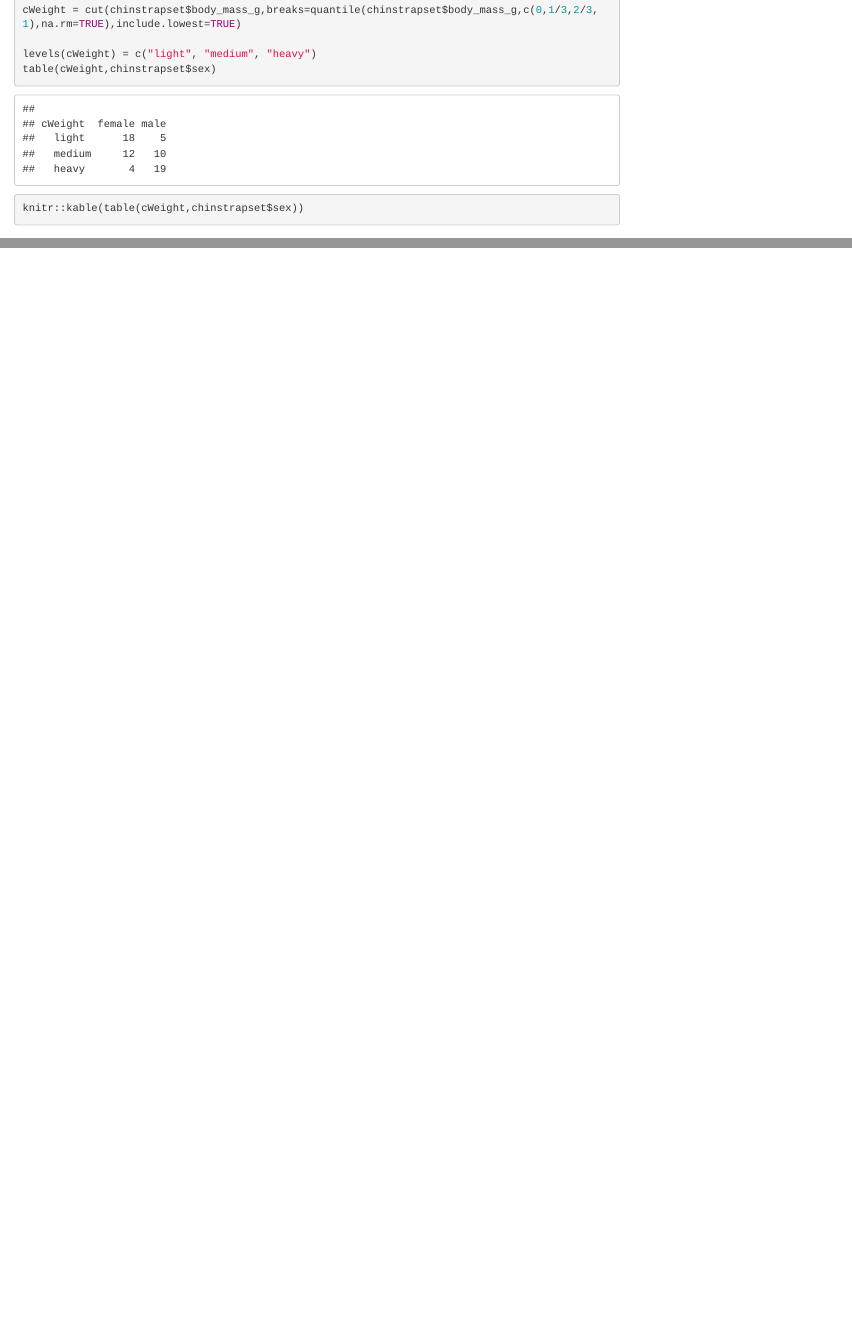
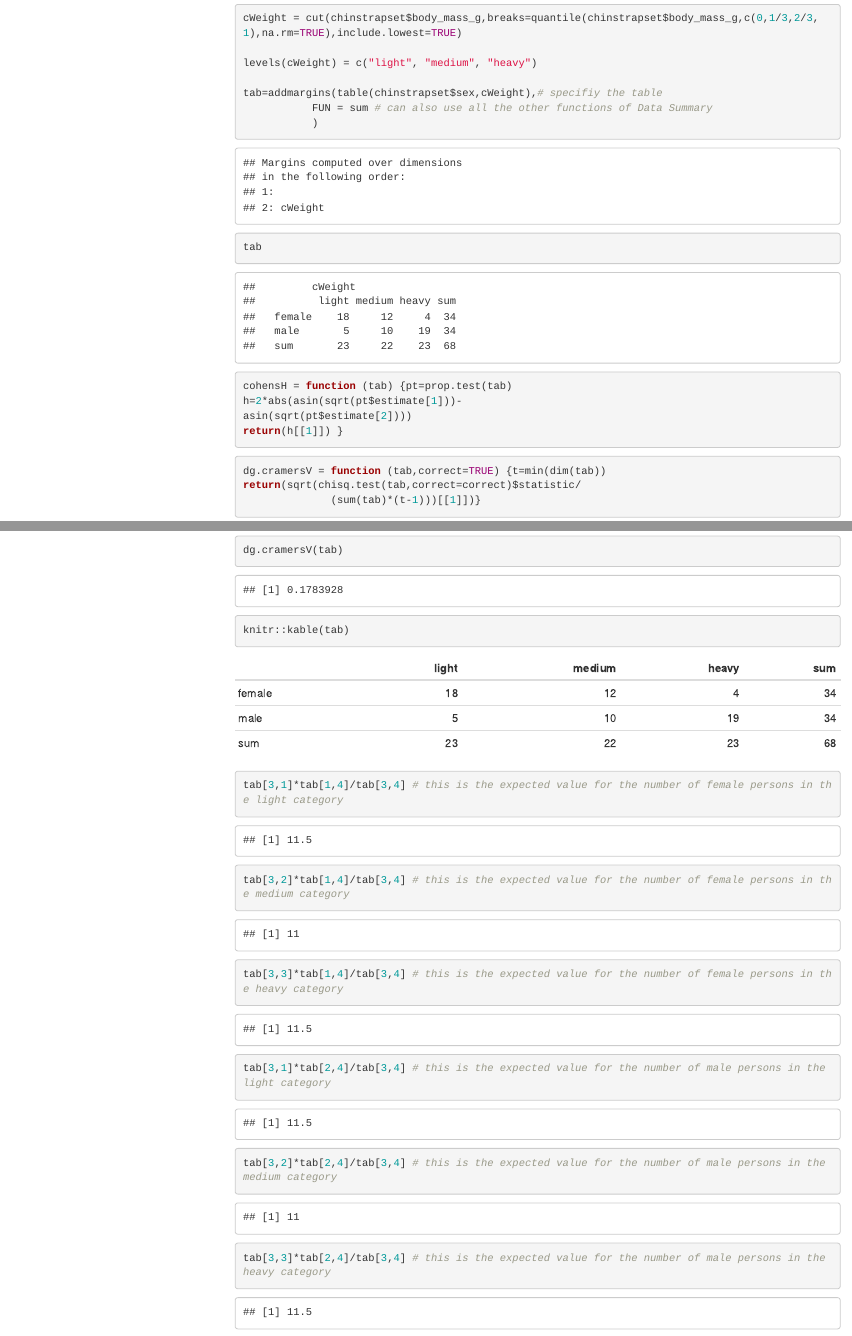
Before and after one commit to benedikthaarscheidt/Palmerpenguins, an R Markdown document (Palmerpenguins.Rmd): the page in a window 1100 px wide, from 10 px down before the commit and from 16650 px down after it, so that both start at the same text, and a second part further down, joined at a grey line. The pictures show the output file Palmerpenguins.html that the author committed with the source, opened offline; menus at the side of the page are left out.

Commit message:
Commit15

````diff
--- a/Palmerpenguins.Rmd
+++ b/Palmerpenguins.Rmd
@@ -915,9 +915,42 @@ summaryadeliemale=summary(adeliemale[,3:6])
 cWeight = cut(chinstrapset$body_mass_g,breaks=quantile(chinstrapset$body_mass_g,c(0,1/3,2/3,1),na.rm=TRUE),include.lowest=TRUE)
 
 levels(cWeight) = c("light", "medium", "heavy")
-table(cWeight,chinstrapset$sex)
+
+tab=addmargins(table(chinstrapset$sex,cWeight),# specifiy the table
+           FUN = sum # can also use all the other functions of Data Summary
+           )
+tab
 ```
 
 ```{r}
-knitr::kable(table(cWeight,chinstrapset$sex))
+cohensH = function (tab) {pt=prop.test(tab)
+h=2*abs(asin(sqrt(pt$estimate[1]))-
+asin(sqrt(pt$estimate[2])))
+return(h[[1]]) }
 ```
+
+```{r}
+dg.cramersV = function (tab,correct=TRUE) {t=min(dim(tab))
+return(sqrt(chisq.test(tab,correct=correct)$statistic/
+              (sum(tab)*(t-1)))[[1]])}
+```
+
+
+```{r}
+dg.cramersV(tab)
+
+knitr::kable(tab)
+```
+
+
+```{r}
+tab[3,1]*tab[1,4]/tab[3,4] # this is the expected value for the number of female persons in the light category
+tab[3,2]*tab[1,4]/tab[3,4] # this is the expected value for the number of female persons in the medium category
+tab[3,3]*tab[1,4]/tab[3,4] # this is the expected value for the number of female persons in the heavy category
+```
+
+```{r}
+tab[3,1]*tab[2,4]/tab[3,4] # this is the expected value for the number of male persons in the light category
+tab[3,2]*tab[2,4]/tab[3,4] # this is the expected value for the number of male persons in the medium category
+tab[3,3]*tab[2,4]/tab[3,4] # this is the expected value for the number of male persons in the heavy category
+```
````
Also changed, not shown: Palmerpenguins.html, Palmerpenguins.Rmd (4 more changed lines).
